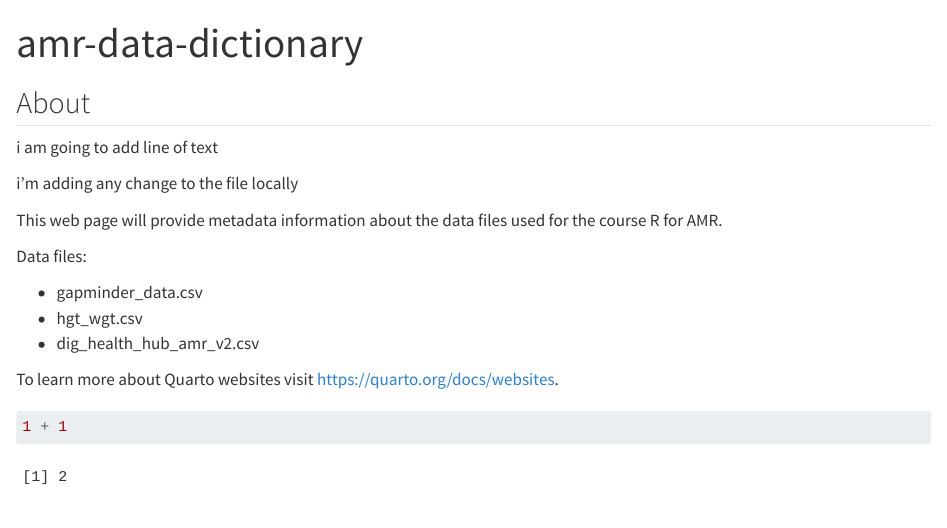
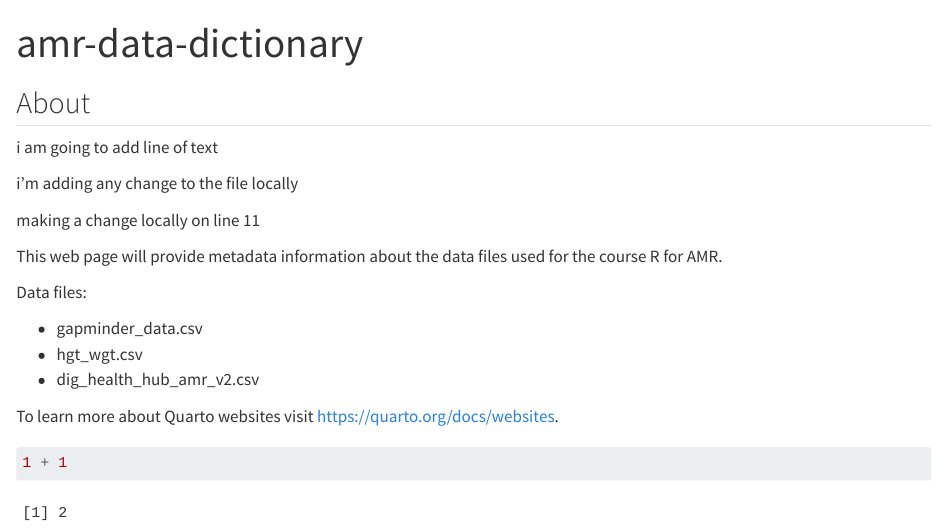
Before and after one commit to AleroIlawole/amr-data-dictionary-uclh, a Quarto document (index.qmd): the page in a window 1100 px wide, from its top. Rendered offline with R 4.5, knitr and Pandoc in place of Quarto, with nearby package versions.

Commit message:
Alero's line 11 changes

```diff
--- a/index.qmd
+++ b/index.qmd
@@ -7,6 +7,8 @@ title: "amr-data-dictionary"
 i am going to add line of text
 
 i'm adding any change to the file locally
+
+making a change locally on line 11
 
 This web page will provide metadata information about the data files used for the course R for AMR.
 
```
